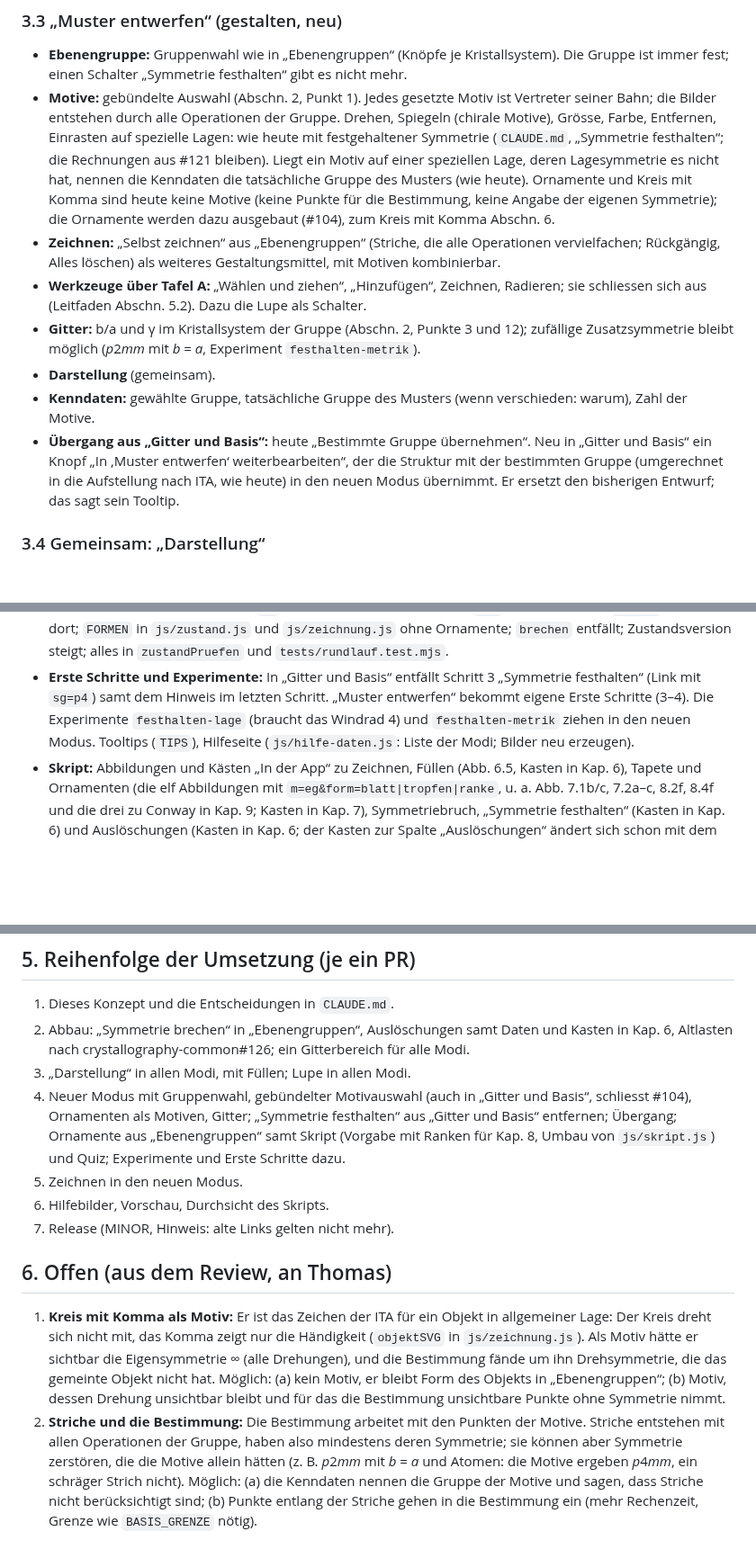
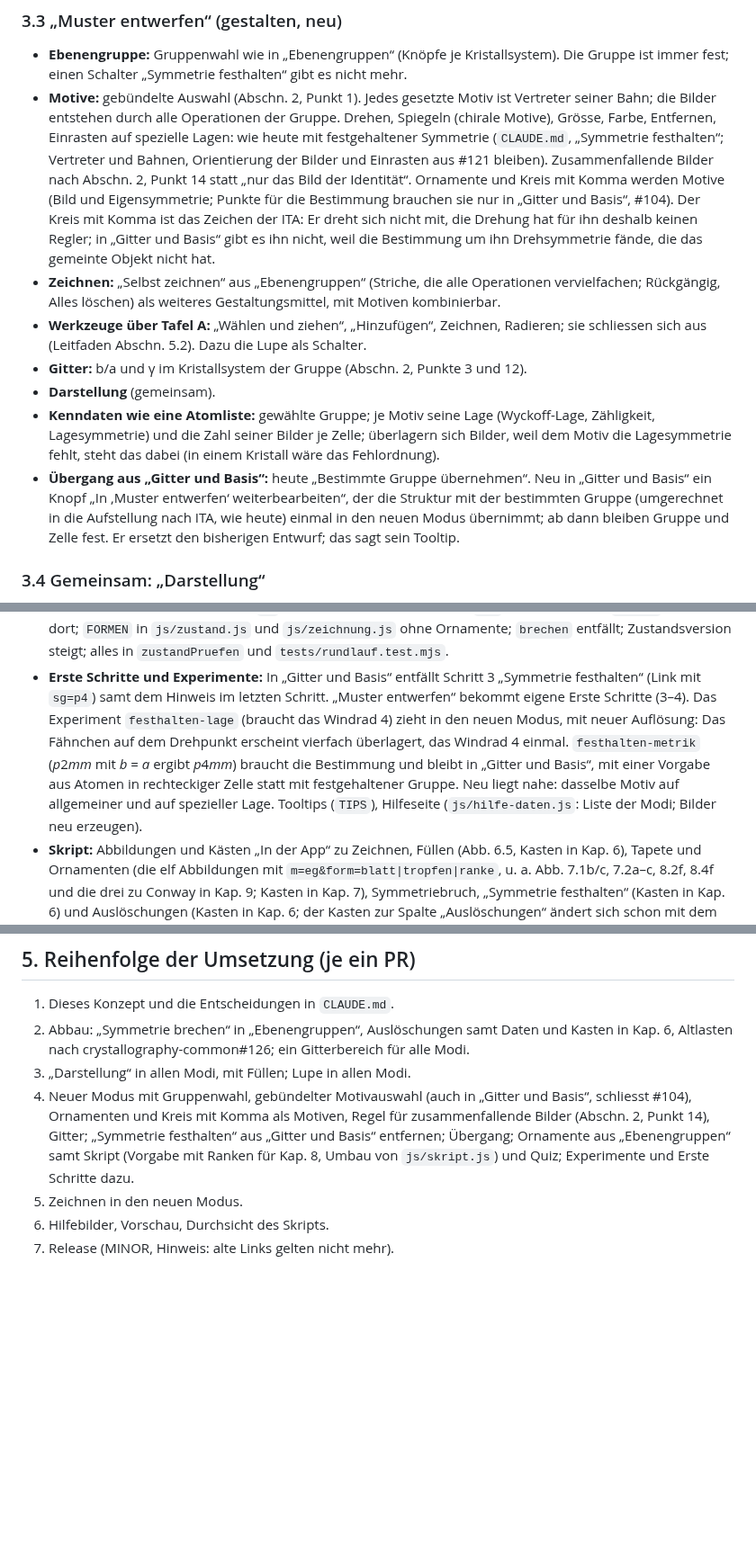
Before and after one commit to manganite/plane-groups, a Markdown page: docs/konzept-muster-entwerfen.md, 3 parts joined by grey strips. Shown at 90% size. Drawn GitHub-style; blank space fills up the shorter version.

Commit message:
Konzept: Gruppe und Zelle fest wie in VESTA, keine Bestimmung im neuen Modus (#136)
Co-Authored-By: Claude Opus 5.5 <noreply@anthropic.com>
Claude-Session: https://claude.ai/code/session_01L8SY95GoKtXCE3Ys5LQDGW

```diff
--- a/docs/konzept-muster-entwerfen.md
+++ b/docs/konzept-muster-entwerfen.md
@@ -112,22 +124,25 @@ entwerfen“.
   Schalter „Symmetrie festhalten“ gibt es nicht mehr.
 - **Motive:** gebündelte Auswahl (Abschn. 2, Punkt 1). Jedes gesetzte Motiv ist Vertreter seiner Bahn; die Bilder entstehen
   durch alle Operationen der Gruppe. Drehen, Spiegeln (chirale Motive), Grösse, Farbe, Entfernen, Einrasten auf spezielle
-  Lagen: wie heute mit festgehaltener Symmetrie (`CLAUDE.md`, „Symmetrie festhalten“; die Rechnungen aus #121 bleiben).
-  Liegt ein Motiv auf einer speziellen Lage, deren Lagesymmetrie es nicht hat, nennen die Kenndaten die tatsächliche
-  Gruppe des Musters (wie heute). Ornamente und Kreis mit Komma sind heute keine Motive (keine Punkte für die
-  Bestimmung, keine Angabe der eigenen Symmetrie); die Ornamente werden dazu ausgebaut (#104), zum Kreis mit Komma
-  Abschn. 6.
+  Lagen: wie heute mit festgehaltener Symmetrie (`CLAUDE.md`, „Symmetrie festhalten“; Vertreter und Bahnen, Orientierung
+  der Bilder und Einrasten aus #121 bleiben). Zusammenfallende Bilder nach Abschn. 2, Punkt 14 statt „nur das Bild der
+  Identität“. Ornamente und Kreis mit Komma werden Motive (Bild und Eigensymmetrie; Punkte für die Bestimmung brauchen
+  sie nur in „Gitter und Basis“, #104). Der Kreis mit Komma ist das Zeichen der ITA: Er dreht sich nicht mit, die Drehung
+  hat für ihn deshalb keinen Regler; in „Gitter und Basis“ gibt es ihn nicht, weil die Bestimmung um ihn Drehsymmetrie
+  fände, die das gemeinte Objekt nicht hat.
 - **Zeichnen:** „Selbst zeichnen“ aus „Ebenengruppen“ (Striche, die alle Operationen vervielfachen; Rückgängig, Alles
   löschen) als weiteres Gestaltungsmittel, mit Motiven kombinierbar.
 - **Werkzeuge über Tafel A:** „Wählen und ziehen“, „Hinzufügen“, Zeichnen, Radieren; sie schliessen sich aus (Leitfaden
   Abschn. 5.2). Dazu die Lupe als Schalter.
-- **Gitter:** b/a und γ im Kristallsystem der Gruppe (Abschn. 2, Punkte 3 und 12); zufällige Zusatzsymmetrie bleibt
-  möglich (*p*2*mm* mit *b* = *a*, Experiment `festhalten-metrik`).
+- **Gitter:** b/a und γ im Kristallsystem der Gruppe (Abschn. 2, Punkte 3 und 12).
 - **Darstellung** (gemeinsam).
-- **Kenndaten:** gewählte Gruppe, tatsächliche Gruppe des Musters (wenn verschieden: warum), Zahl der Motive.
+- **Kenndaten wie eine Atomliste:** gewählte Gruppe; je Motiv seine Lage (Wyckoff-Lage, Zähligkeit, Lagesymmetrie) und
+  die Zahl seiner Bilder je Zelle; überlagern sich Bilder, weil dem Motiv die Lagesymmetrie fehlt, steht das dabei (in
+  einem Kristall wäre das Fehlordnung).
 - **Übergang aus „Gitter und Basis“:** heute „Bestimmte Gruppe übernehmen“. Neu in „Gitter und Basis“ ein Knopf
   „In ‚Muster entwerfen‘ weiterbearbeiten“, der die Struktur mit der bestimmten Gruppe (umgerechnet in die Aufstellung
-  nach ITA, wie heute) in den neuen Modus übernimmt. Er ersetzt den bisherigen Entwurf; das sagt sein Tooltip.
+  nach ITA, wie heute) einmal in den neuen Modus übernimmt; ab dann bleiben Gruppe und Zelle fest. Er ersetzt den
+  bisherigen Entwurf; das sagt sein Tooltip.
 
 ### 3.4 Gemeinsam: „Darstellung“
 
@@ -157,8 +172,11 @@ README und `CLAUDE.md` (Leitfaden Abschn. 8). Im Einzelnen:
   `js/zustand.js` und `js/zeichnung.js` ohne Ornamente; `brechen` entfällt; Zustandsversion steigt; alles in `zustandPruefen`
   und `tests/rundlauf.test.mjs`.
 - **Erste Schritte und Experimente:** In „Gitter und Basis“ entfällt Schritt 3 „Symmetrie festhalten“ (Link mit `sg=p4`)
-  samt dem Hinweis im letzten Schritt. „Muster entwerfen“ bekommt eigene Erste Schritte (3–4). Die Experimente
-  `festhalten-lage` (braucht das Windrad 4) und `festhalten-metrik` ziehen in den neuen Modus. Tooltips (`TIPS`),
+  samt dem Hinweis im letzten Schritt. „Muster entwerfen“ bekommt eigene Erste Schritte (3–4). Das Experiment
+  `festhalten-lage` (braucht das Windrad 4) zieht in den neuen Modus, mit neuer Auflösung: Das Fähnchen auf dem
+  Drehpunkt erscheint vierfach überlagert, das Windrad 4 einmal. `festhalten-metrik` (*p*2*mm* mit *b* = *a* ergibt
+  *p*4*mm*) braucht die Bestimmung und bleibt in „Gitter und Basis“, mit einer Vorgabe aus Atomen in rechteckiger Zelle
+  statt mit festgehaltener Gruppe. Neu liegt nahe: dasselbe Motiv auf allgemeiner und auf spezieller Lage. Tooltips (`TIPS`),
   Hilfeseite (`js/hilfe-daten.js`: Liste der Modi; Bilder neu erzeugen).
 - **Skript:** Abbildungen und Kästen „In der App“ zu Zeichnen, Füllen (Abb. 6.5, Kasten in Kap. 6), Tapete und Ornamenten
   (die elf Abbildungen mit `m=eg&form=blatt|tropfen|ranke`, u. a. Abb. 7.1b/c, 7.2a–c, 8.2f, 8.4f und die drei zu Conway
@@ -194,22 +212,9 @@ README und `CLAUDE.md` (Leitfaden Abschn. 8). Im Einzelnen:
 2. Abbau: „Symmetrie brechen“ in „Ebenengruppen“, Auslöschungen samt Daten und Kasten in Kap. 6, Altlasten nach
    crystallography-common#126; ein Gitterbereich für alle Modi.
 3. „Darstellung“ in allen Modi, mit Füllen; Lupe in allen Modi.
-4. Neuer Modus mit Gruppenwahl, gebündelter Motivauswahl (auch in „Gitter und Basis“, schliesst #104), Ornamenten als
-   Motiven, Gitter; „Symmetrie festhalten“ aus „Gitter und Basis“ entfernen; Übergang; Ornamente aus „Ebenengruppen“ samt
+4. Neuer Modus mit Gruppenwahl, gebündelter Motivauswahl (auch in „Gitter und Basis“, schliesst #104), Ornamenten und
+   Kreis mit Komma als Motiven, Regel für zusammenfallende Bilder (Abschn. 2, Punkt 14), Gitter; „Symmetrie festhalten“ aus „Gitter und Basis“ entfernen; Übergang; Ornamente aus „Ebenengruppen“ samt
    Skript (Vorgabe mit Ranken für Kap. 8, Umbau von `js/skript.js`) und Quiz; Experimente und Erste Schritte dazu.
 5. Zeichnen in den neuen Modus.
 6. Hilfebilder, Vorschau, Durchsicht des Skripts.
 7. Release (MINOR, Hinweis: alte Links gelten nicht mehr).
-
-## 6. Offen (aus dem Review, an Thomas)
-
-1. **Kreis mit Komma als Motiv:** Er ist das Zeichen der ITA für ein Objekt in allgemeiner Lage: Der Kreis dreht sich
-   nicht mit, das Komma zeigt nur die Händigkeit (`objektSVG` in `js/zeichnung.js`). Als Motiv hätte er sichtbar die
-   Eigensymmetrie ∞ (alle Drehungen), und die Bestimmung fände um ihn Drehsymmetrie, die das gemeinte Objekt nicht hat.
-   Möglich: (a) kein Motiv, er bleibt Form des Objekts in „Ebenengruppen“; (b) Motiv, dessen Drehung unsichtbar bleibt und
-   für das die Bestimmung unsichtbare Punkte ohne Symmetrie nimmt.
-2. **Striche und die Bestimmung:** Die Bestimmung arbeitet mit den Punkten der Motive. Striche entstehen mit allen
-   Operationen der Gruppe, haben also mindestens deren Symmetrie; sie können aber Symmetrie zerstören, die die Motive
-   allein hätten (z. B. *p*2*mm* mit *b* = *a* und Atomen: die Motive ergeben *p*4*mm*, ein schräger Strich nicht).
-   Möglich: (a) die Kenndaten nennen die Gruppe der Motive und sagen, dass Striche nicht berücksichtigt sind; (b) Punkte
-   entlang der Striche gehen in die Bestimmung ein (mehr Rechenzeit, Grenze wie `BASIS_GRENZE` nötig).
```
Also changed, not shown: other parts of docs/konzept-muster-entwerfen.md (+18 -6 lines), CLAUDE.md (+3 -1 lines).
